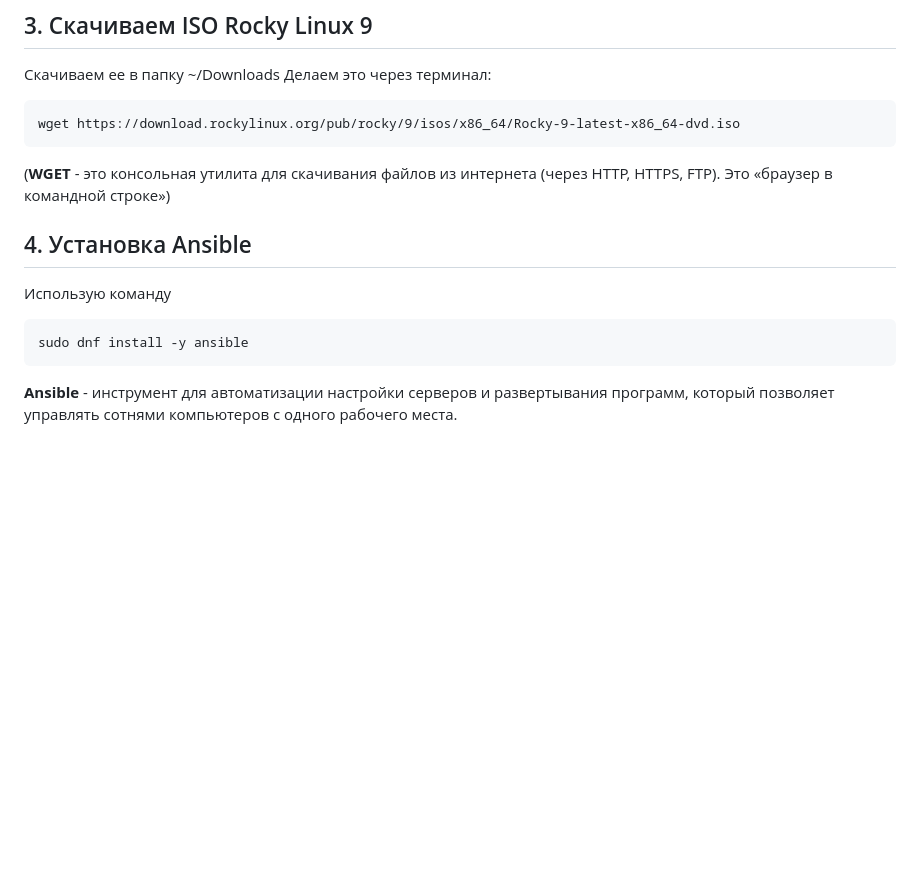
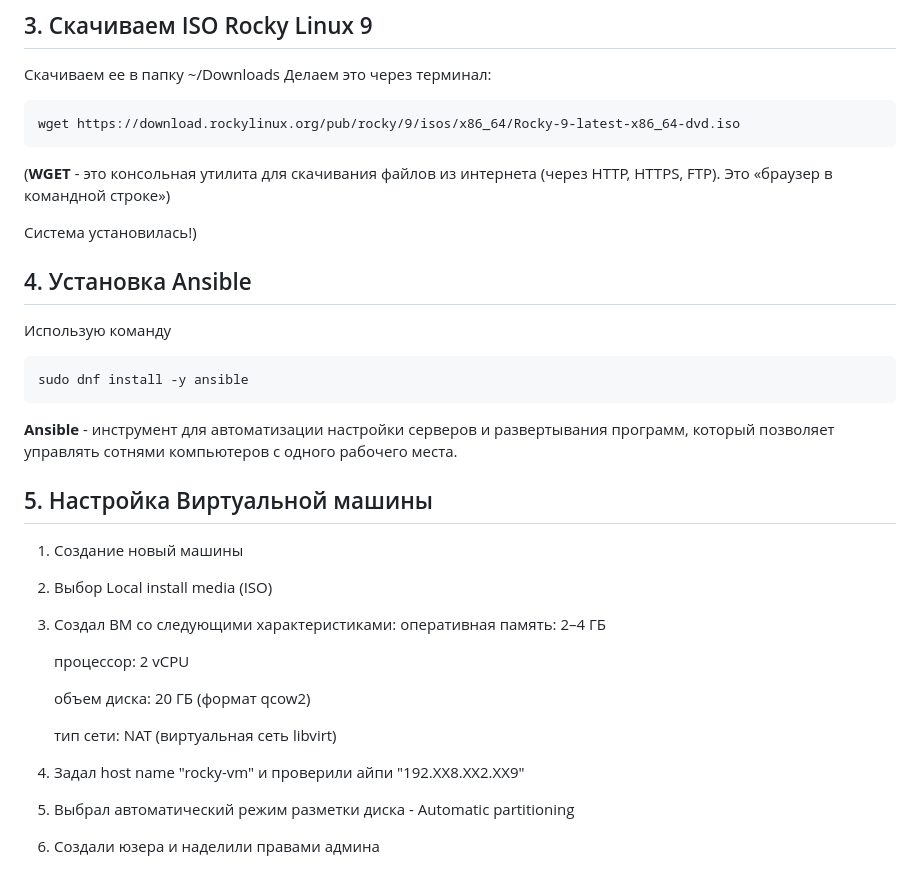
Before and after one commit to yxmmm8y-boop/Dev-learning, a Markdown page: projects/kaspersky-project/realization.md, the part around the change. GitHub-like rendering; blank space fills up the shorter version.

Commit message:
Dobavil new information v realization

````diff
--- a/projects/kaspersky-project/realization.md
+++ b/projects/kaspersky-project/realization.md
@@ -82,6 +82,9 @@ wget https://download.rockylinux.org/pub/rocky/9/isos/x86_64/Rocky-9-latest-x86_
 
 (**WGET** - это консольная утилита для скачивания файлов из интернета (через HTTP, HTTPS, FTP). Это «браузер в командной строке»)
 
+Cистема установилась!)
+
+
 ## 4. Установка Ansible
 
 Использую команду
@@ -90,3 +93,19 @@ wget https://download.rockylinux.org/pub/rocky/9/isos/x86_64/Rocky-9-latest-x86_
 sudo dnf install -y ansible
 ```
 **Ansible** - инструмент для автоматизации настройки серверов и развертывания программ, который позволяет управлять сотнями компьютеров с одного рабочего места.
+
+## 5. Настройка Виртуальной машины
+
+1. Создание новый машины
+2. Выбор Local install media (ISO)
+3. Создал ВМ со следующими характеристиками:
+	оперативная память: 2–4 ГБ
+
+	процессор: 2 vCPU
+
+	объем диска: 20 ГБ (формат qcow2)
+
+	тип сети: NAT (виртуальная сеть libvirt)
+4. Задал host name "rocky-vm" и проверили айпи "192.XX8.XX2.XX9"
+5. Выбрал автоматический режим разметки диска - Automatic partitioning
+6. Создали юзера и наделили правами админа
````
